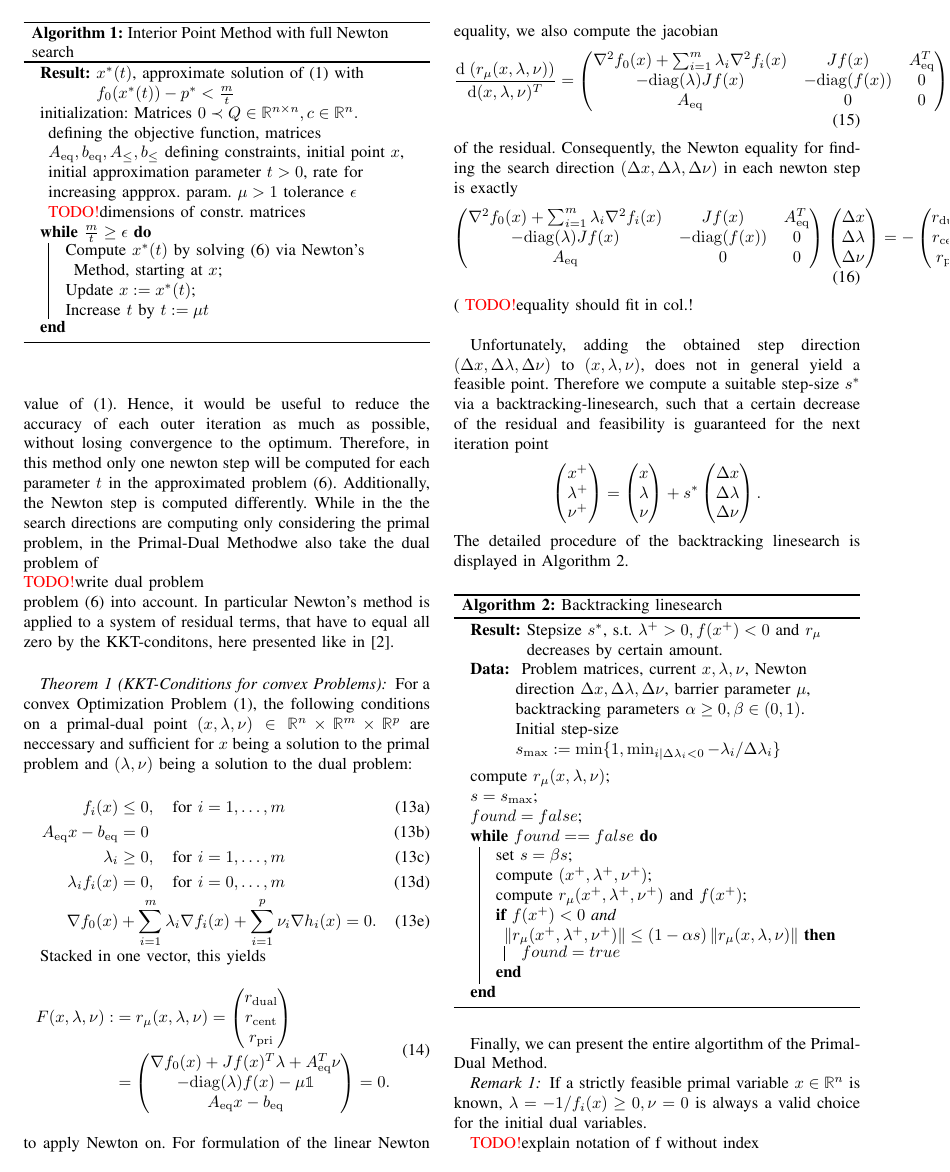
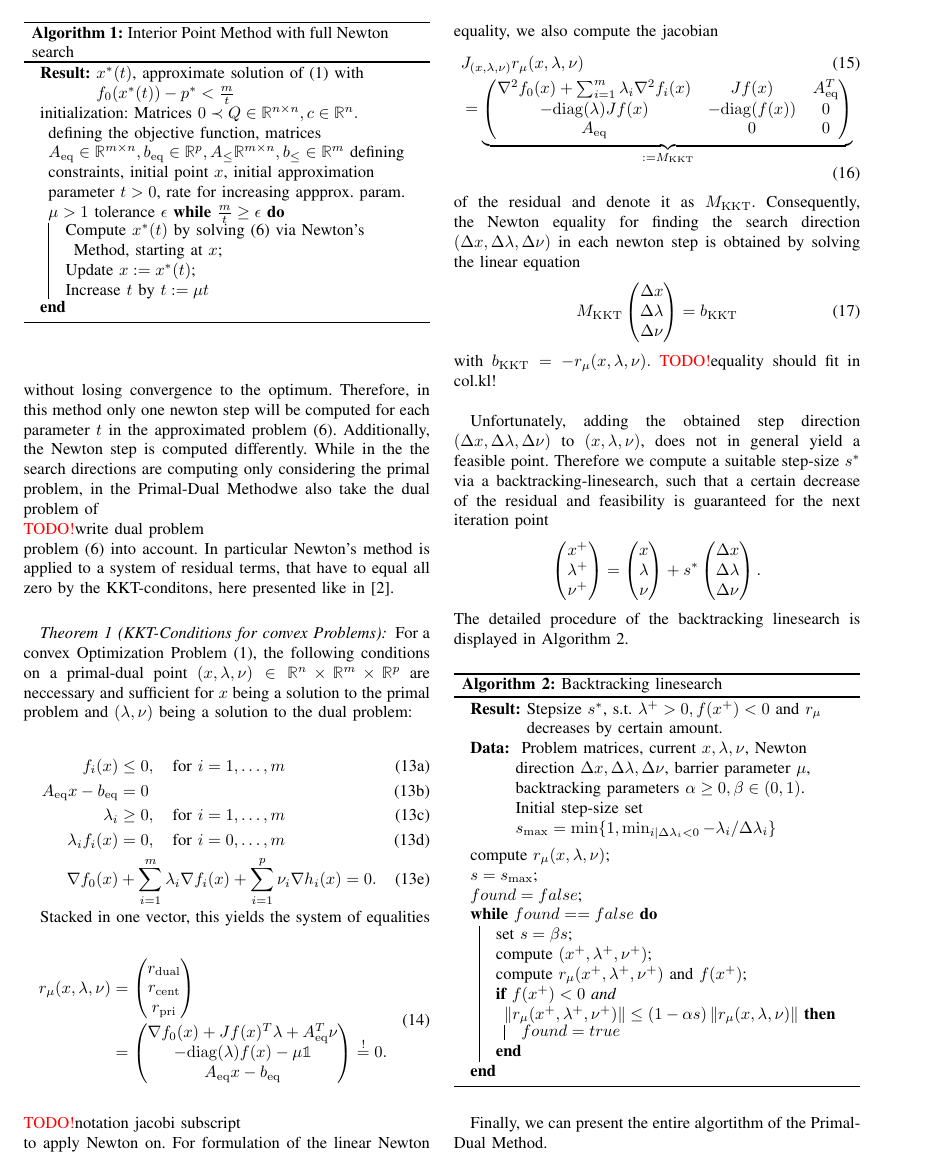
Before and after one commit to Dummyrunner/co_project, a LaTeX paper (Handout/root.tex, which reads Handout/MainResults.tex): page 3 of 5. Compiled offline with pdfLaTeX.

Commit message:
fixed overfilled math envs

```diff
--- a/Handout/MainResults.tex
+++ b/Handout/MainResults.tex
@@ -115,7 +114,7 @@ For step $ n $ of the algorithm call finding $ \xoptt $ the centering, and updat
 		\SetAlgoLined
 		\SetKwComment{bla}{abc}{keks}
 		\KwResult{$ \xoptt $, approximate solution of \eqref{eq:OptProblem} with $ \fnull(\xoptt) - \popt < \frac{m}{t} $ }
-		initialization: Matrices $ 0 \prec Q\in \R^{n \times n}, c\in \Rn. $ defining the objective function, matrices $ \Aeq, \beq, \Aineq, \bineq $ defining constraints, initial point $ x $, initial approximation parameter $ t > 0 $, rate for increasing appprox. param. $ \mu > 1 $ tolerance $ \epsilon $ \todo dimensions of constr. matrices\\
+		initialization: Matrices $ 0 \prec Q\in \R^{n \times n}, c\in \Rn. $ defining the objective function, matrices $ \Aeq\in \R^{m \times n}, \beq\in \Rp, \Aineq\R^{m\times n}, \bineq\in \Rm $ defining constraints, initial point $ x $, initial approximation parameter $ t > 0 $, rate for increasing appprox. param. $ \mu > 1 $ tolerance $ \epsilon $
 		\While{$\frac{m}{t} \geq \epsilon$}{
 			Compute $ \xoptt $ by solving $ \eqref{eq:ApproxProblem} $ via Newton's Method, starting at $ x $\;
 			Update $ x := \xoptt $\;
@@ -145,33 +144,40 @@ problem \eqref{eq:ApproxProblem} into account. In particular Newton's method is
 	\end{subequations}
 \end{theorem}
 
-Stacked in one vector, this yields
+Stacked in one vector, this yields the system of equalities
 \begin{align}
 \begin{split}
 \label{eq:KKTres}
-	 F(x,\lambda,\nu) :&= \rmu = \vectorthree{\rdual}{\rcent}{\rpri}\\ &= \vectorthree{\grad \fnull(x) + \jac \fx \trp \lambda + \Aeq \trp \nu}{-\diag(\lambda)\fx - \mu \ones}{\Aeq x - \beq} = 0.
+%	 F_t(x,\lambda,\nu) :&=
+	 \rmu &= \vectorthree{\rdual}{\rcent}{\rpri} \\&= \vectorthree{\grad \fnull(x) + \jac \fx \trp \lambda + \Aeq \trp \nu}{-\diag(\lambda)\fx - \mu \ones}{\Aeq x - \beq} \overset{!}{=} 0.
 \end{split}
 \end{align}
+\todo notation jacobi subscript\\
 to apply Newton on. For formulation of the linear Newton equality, we also compute  the jacobian
 \begin{align}
-	\frac{\mathrm{d} \; ( \rmu)}{\mathrm{d} (x,\lambda,\nu)\trp} =
-	\begin{pmatrix}
+%	\frac{\mathrm{d} \; ( \rmu)}{\mathrm{d} (x,\lambda,\nu)\trp}\\ &=
+	&\jac_{(x,\lambda,\nu)} \rmu\\ &=
+	\underbrace{\begin{pmatrix}
 		\hessfnull + \sum_{i = 1}^{m} \lambdai \hessfi & \jac \fx & \Aeq \trp\\
 		-\diag(\lambda) \jac \fx & -\diag(\fx) & 0\\
 		\Aeq & 0 & 0
-	\end{pmatrix}
+		\end{pmatrix}}_{:= \Mkkt}
 \end{align}
-of the residual.
-Consequently, the Newton equality for finding the search direction $ \deltaxln $ in each newton step is exactly
+of the residual and denote it as $ \Mkkt $.
+Consequently, the Newton equality for finding the search direction $ \deltaxln $ in each newton step is obtained by solving the linear equation
 \begin{align}
 \label{eq:rmuNewtonEq}
-		\begin{pmatrix}
-	\hessfnull + \sum_{i = 1}^{m} \lambdai \hessfi & \jac \fx & \Aeq \trp\\
-	-\diag(\lambda) \jac \fx & -\diag(\fx) & 0\\
-	\Aeq & 0 & 0
-	\end{pmatrix} \vectorthree{\Delta x}{\Delta \lambda}{\Delta \nu} = - \vectorthree{\rdual}{\rcent}{\rpri}.
-\end{align}(
-\todo equality should fit in col.!\\
+%		\begin{pmatrix}
+%	\hessfnull + \sum_{i = 1}^{m} \lambdai \hessfi & \jac \fx & \Aeq \trp\\
+%	-\diag(\lambda) \jac \fx & -\diag(\fx) & 0\\
+%	\Aeq & 0 & 0
+%	\end{pmatrix}
+\Mkkt
+	 \vectorthree{\Delta x}{\Delta \lambda}{\Delta \nu} = \bkkt
+	 %\vectorthree{\rdual}{\rcent}{\rpri}.
+\end{align}
+with $ \bkkt = - \rmu. $
+\todo equality should fit in col.kl!\\
 
 Unfortunately, adding the obtained step direction $ \deltaxln $ to $ (x,\lambda,\nu) $, does not in general yield a feasible point. Therefore we compute a suitable step-size $ \sopt $ via a backtracking-linesearch, such that a certain decrease of the residual and feasibility is guaranteed for the next iteration point \[ \vectorthree{\xplus}{\lambdaplus}{\nuplus} = \xlnvec + \sopt  \vectorthree{\Delta x}{\Delta  \lambda}{\Delta \nu}.\]
 The detailed procedure of the backtracking linesearch is displayed in Algorithm \ref{alg:backtracking}.
@@ -181,7 +187,7 @@ The detailed procedure of the backtracking linesearch is displayed in Algorithm
 		\KwResult{Stepsize $ \sopt $, s.t. $ \lambdaplus > 0, f(\xplus) < 0  $ and $ r_\mu $ decreases by certain amount.  }
 		\KwData{
 		 Problem matrices, current $ x,\lambda,\nu $, Newton direction $ \Delta x,\Delta \lambda, \Delta \nu $, barrier parameter $ \mu $, backtracking parameters $ \alpha \geq 0, \beta \in (0,1) $.
-		Initial step-size $ \smax := \min \{ 1, \min_{i|\Delta \lambdai<0} -\lambdai / \Delta \lambdai \}$ }
+		Initial step-size set $ \smax = \min \{ 1, \min_{i|\Delta \lambdai<0} -\lambdai / \Delta \lambdai \}$ }
 		\BlankLine
 			compute $ \rmu $\;
 			$ s = \smax $\;
--- a/Handout/root.tex
+++ b/Handout/root.tex
@@ -98,6 +98,8 @@
 \newcommand{\epscauchy}{\epsilon_c}
 \newcommand{\epsnt}{\ind{\epsilon}{nt}}
 \newcommand{\xlast}{\ind{x}{last}}
+\newcommand{\Mkkt}{\ind{M}{KKT}}
+\newcommand{\bkkt}{\ind{b}{KKT}}
 \newcommand{\OptProblem}{
 	\begin{aligned}
 	& \underset{x}{\text{minimize}}
```
Also changed, not shown: Handout/root.pdf, Handout/MainResults.tex (5 more changed lines).
